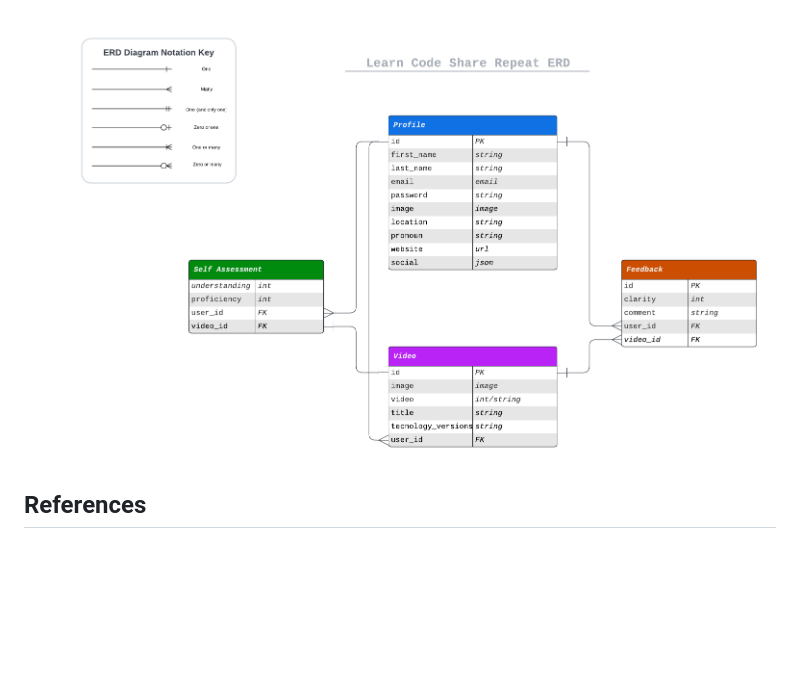
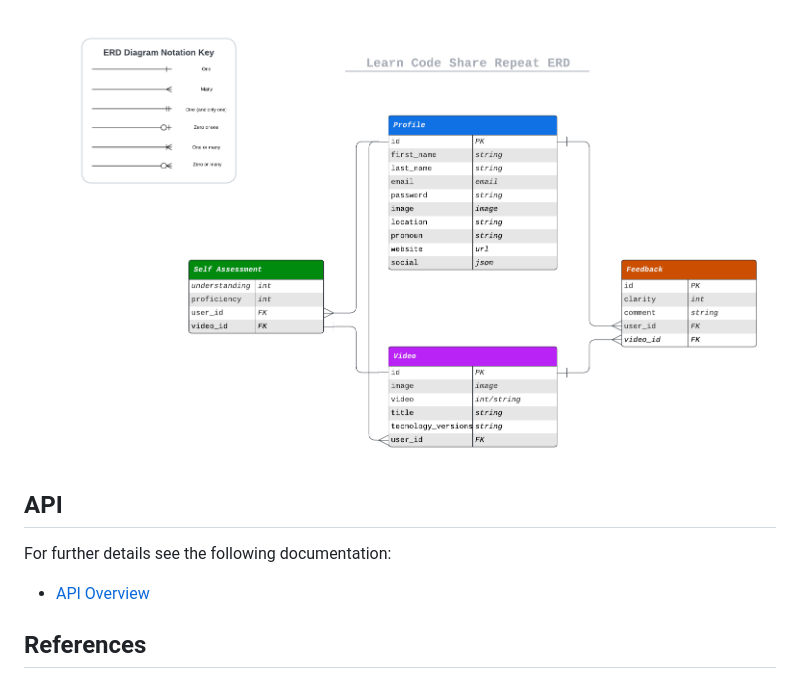
Before and after one commit to halfpintutopia/learn-code-share-repeat, a Markdown page: README.md, the part around the change printed below. GitHub-like rendering; blank space fills up the shorter version.

Commit message:
docs: initial documentation of api

```diff
--- a/README.md
+++ b/README.md
@@ -58,6 +72,12 @@ For further details see the following documentation:
 ## Schema
 
 ![ERD for Learn Code Share Repeat](docs/media/images/lcsr_erd.png)
+
+## API
+
+For further details see the following documentation:
+
+* [API Overview](docs/api/api.md)
 
 ## References
 
```
Also changed, not shown: other parts of README.md (+31 -17 lines), docs/api/api.md (added, +62 -0 lines).
